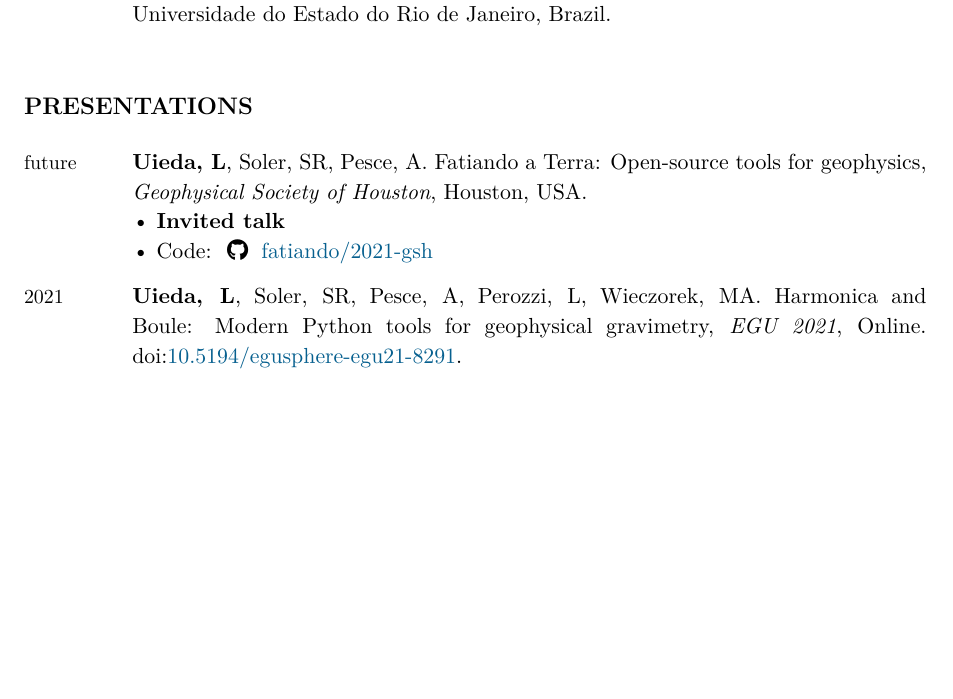
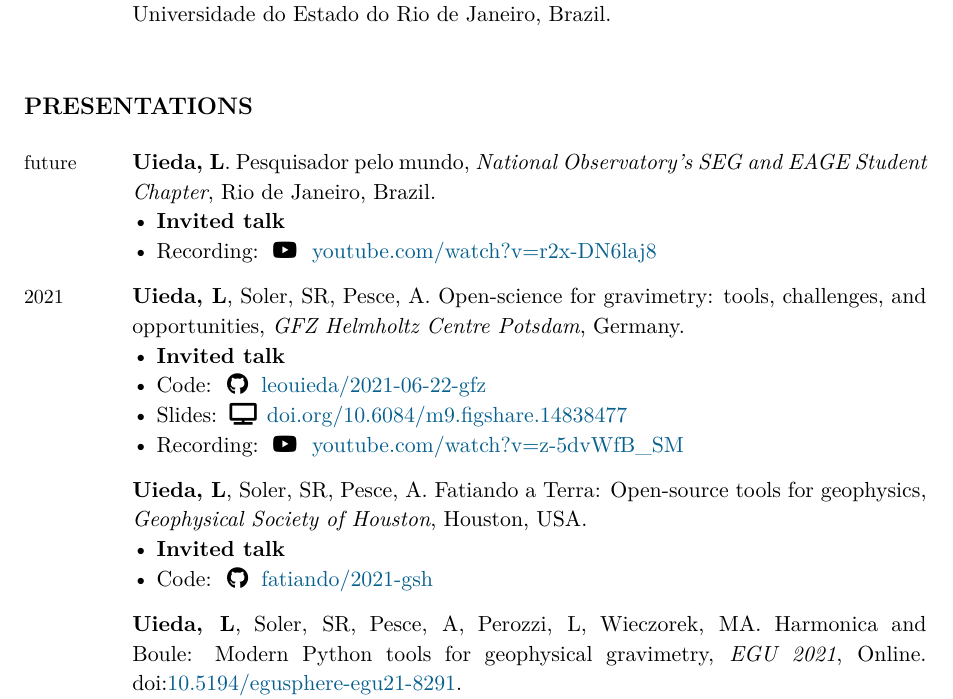
Before and after one commit to leouieda/cv, a LaTeX CV (leonardo_uieda_cv.tex): part of page 8 of 13, cut so that both start at the same text, the shorter picture padded with empty space. Compiled offline with XeLaTeX.

Commit message:
Add GFZ talk and future ON student chapter talk

```diff
--- a/leonardo_uieda_cv.tex
+++ b/leonardo_uieda_cv.tex
@@ -842,6 +842,24 @@
 
 \begin{EntriesTable}
 \Year{\Future}  &
+  \Me.
+  Pesquisador pelo mundo,
+  \emph{National Observatory's SEG and EAGE Student Chapter},
+  Rio de Janeiro, Brazil.
+  \Invited{}
+  \Youtube{r2x-DN6laj8}
+  \\
+\Year{2021}  &
+  \Me, \Santiago, \Agustina.
+  Open-science for gravimetry: tools, challenges, and opportunities,
+  \emph{GFZ Helmholtz Centre Potsdam},
+  Germany.
+  \Invited{}
+  \GitHub{leouieda/2021-06-22-gfz}
+  \SlidesDOI{10.6084/m9.figshare.14838477}
+  \Youtube{z-5dvWfB\_SM}
+  \\
+  ~ &
   \Me, \Santiago, \Agustina.
   Fatiando a Terra: Open-source tools for geophysics,
   \emph{Geophysical Society of Houston},
@@ -849,7 +867,7 @@
   \Invited{}
   \GitHub{fatiando/2021-gsh}
   \\
-\Year{2021}  &
+  ~ &
   \Me, \Santiago, \Agustina, \LPerozzi, \MWieczorek.
   Harmonica and Boule: Modern Python tools for geophysical gravimetry,
   \emph{EGU 2021},
```
